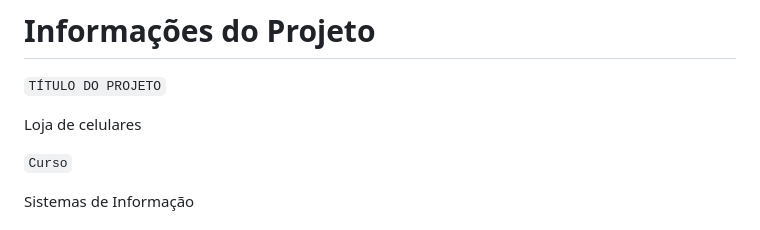
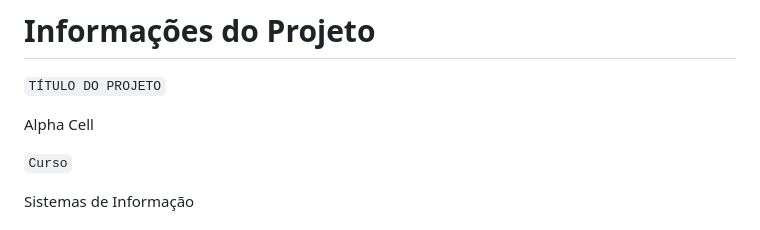
Before and after one commit to ICEI-PUC-Minas-PBE-ADS-SI/pbe-si-ads-2023-2-tiaw-t1-grupo-loja-de-celulares, a Markdown page: docs/relatorio/Relatorio Tecnico - TEMPLATE.md, the part around the change. Drawn GitHub-style.

```diff
--- a/docs/relatorio/Relatorio Tecnico - TEMPLATE.md
+++ b/docs/relatorio/Relatorio Tecnico - TEMPLATE.md
@@ -1,7 +1,7 @@
 # Informações do Projeto
 `TÍTULO DO PROJETO`
 
-Loja de celulares
+Alpha Cell
 
 `Curso`
 
```
